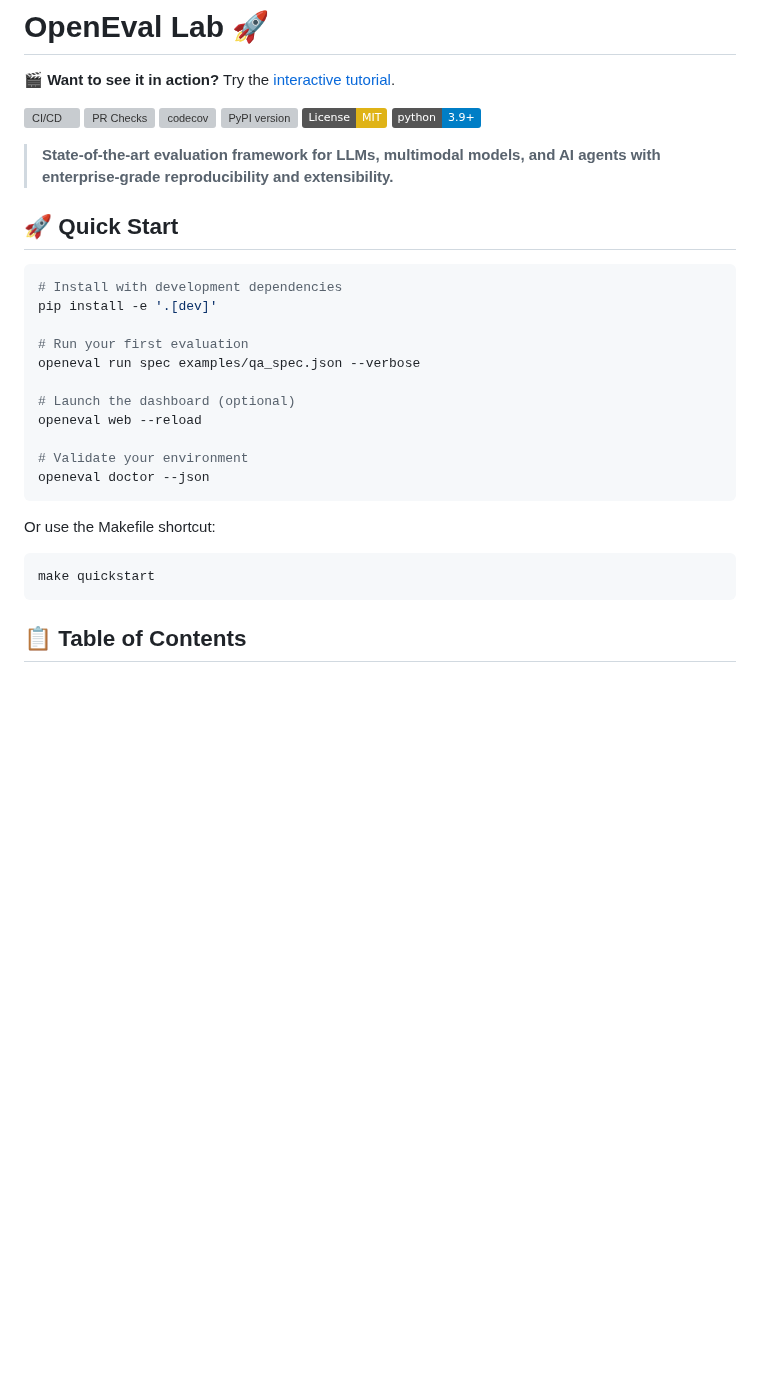
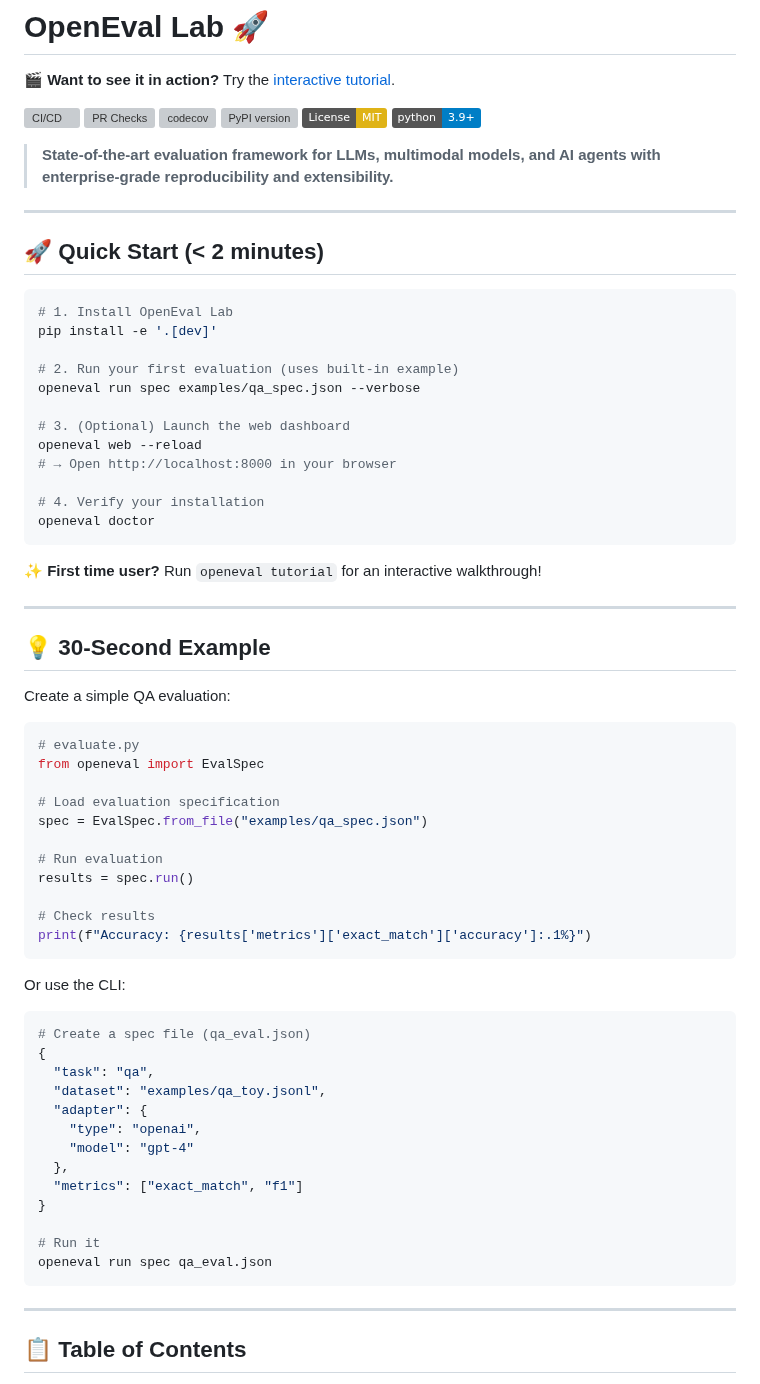
Before and after one commit to rajatsainju2025/openeval-lab, a Markdown page: README.md, the part around the change. Rendered like a GitHub page; badges without logos; blank space fills up the shorter version; grey boxes are pictures that could not be loaded.

Commit message:
docs: improve README with clearer quick start section
- Add time estimate (< 2 minutes) to set expectations
- Include numbered steps for better clarity
- Add 30-second example section with both Python and CLI
- Include complete, runnable code snippets
- Add visual separators for better readability
- Highlight interactive tutorial for first-time users

````diff
--- a/README.md
+++ b/README.md
@@ -11,27 +11,66 @@
 
 > **State-of-the-art evaluation framework for LLMs, multimodal models, and AI agents with enterprise-grade reproducibility and extensibility.**
 
-## 🚀 Quick Start
+---
+
+## 🚀 Quick Start (< 2 minutes)
 
 ```bash
-# Install with development dependencies
+# 1. Install OpenEval Lab
 pip install -e '.[dev]'
 
-# Run your first evaluation
+# 2. Run your first evaluation (uses built-in example)
 openeval run spec examples/qa_spec.json --verbose
 
-# Launch the dashboard (optional)
+# 3. (Optional) Launch the web dashboard
 openeval web --reload
+# → Open http://localhost:8000 in your browser
 
-# Validate your environment
-openeval doctor --json
+# 4. Verify your installation
+openeval doctor
 ```
 
-Or use the Makefile shortcut:
+**✨ First time user?** Run `openeval tutorial` for an interactive walkthrough!
+
+---
+
+## 💡 30-Second Example
+
+Create a simple QA evaluation:
+
+```python
+# evaluate.py
+from openeval import EvalSpec
+
+# Load evaluation specification
+spec = EvalSpec.from_file("examples/qa_spec.json")
+
+# Run evaluation
+results = spec.run()
+
+# Check results
+print(f"Accuracy: {results['metrics']['exact_match']['accuracy']:.1%}")
+```
+
+Or use the CLI:
 
 ```bash
-make quickstart
+# Create a spec file (qa_eval.json)
+{
+  "task": "qa",
+  "dataset": "examples/qa_toy.jsonl",
+  "adapter": {
+    "type": "openai",
+    "model": "gpt-4"
+  },
+  "metrics": ["exact_match", "f1"]
+}
+
+# Run it
+openeval run spec qa_eval.json
 ```
+
+---
 
 ## 📋 Table of Contents
 
````
